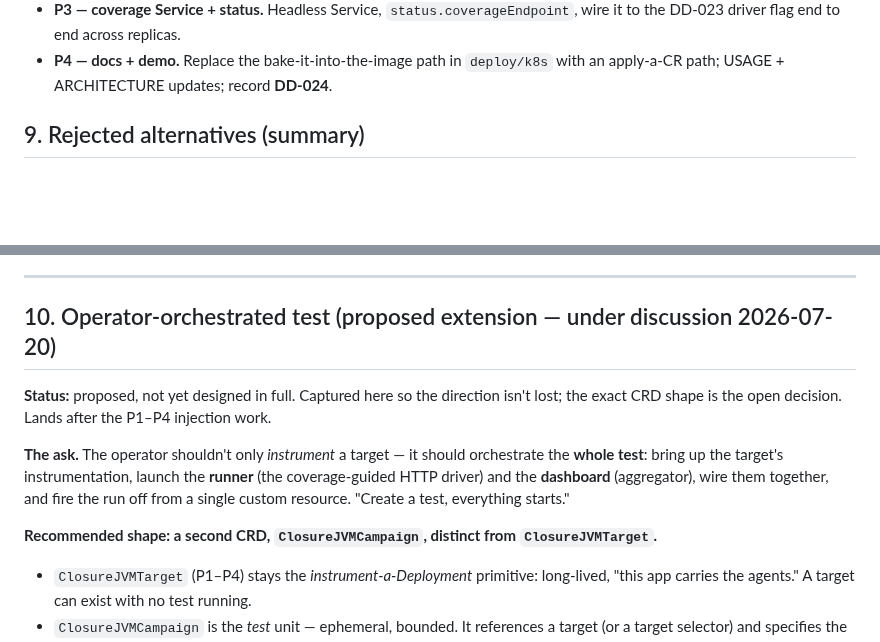
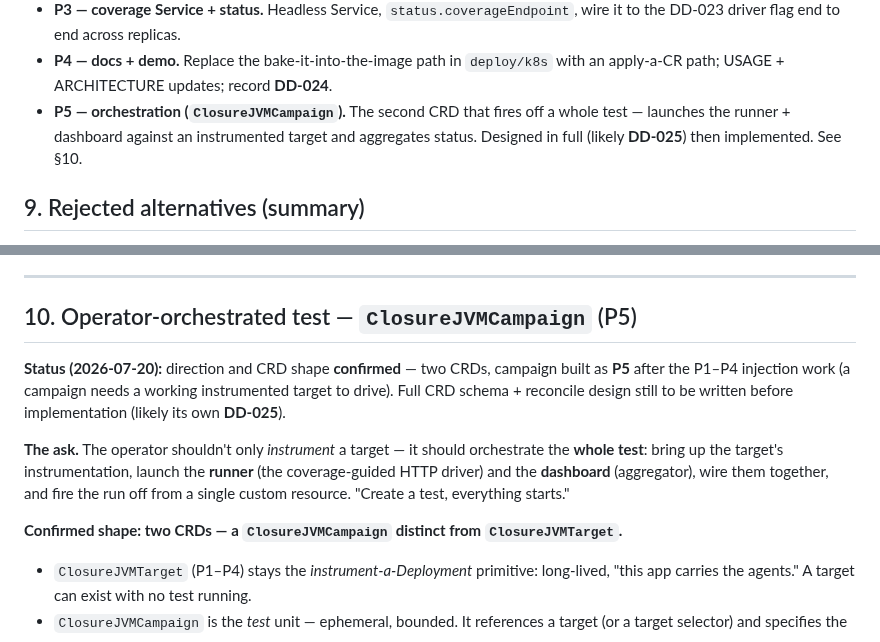
Before and after one commit to ianp94/basquin, a Markdown page: docs/OPERATOR-DESIGN.md, 2 parts joined by grey strips. Drawn GitHub-style; blank space fills up the shorter version.

Commit message:
docs: record confirmed orchestration decisions (two CRDs, P5 after P2-P4)
Per review: campaign orchestration is two CRDs (ClosureJVMTarget =
instrument, ClosureJVMCampaign = test) and is sequenced as P5 after the
P1-P4 injection work, since a campaign needs an instrumented target to
drive. Updated design doc §10 (proposed -> confirmed), added P5 to the §8
phased plan, and reflected the sequencing in the TODO orchestration group.

Co-Authored-By: Claude Fable 5 <noreply@anthropic.com>
Claude-Session: https://claude.ai/code/session_01JuGqspSB9zpA5AyvHJBiDK

```diff
--- a/docs/OPERATOR-DESIGN.md
+++ b/docs/OPERATOR-DESIGN.md
@@ -236,6 +236,9 @@ privilege is bounded and inspectable, versus "mutate any pod at admission time."
   DD-023 driver flag end to end across replicas.
 - **P4 — docs + demo.** Replace the bake-it-into-the-image path in `deploy/k8s` with an
   apply-a-CR path; USAGE + ARCHITECTURE updates; record **DD-024**.
+- **P5 — orchestration (`ClosureJVMCampaign`).** The second CRD that fires off a whole test —
+  launches the runner + dashboard against an instrumented target and aggregates status. Designed in
+  full (likely **DD-025**) then implemented. See §10.
 
 ## 9. Rejected alternatives (summary)
 
@@ -254,17 +257,18 @@ privilege is bounded and inspectable, versus "mutate any pod at admission time."
 
 ---
 
-## 10. Operator-orchestrated test (proposed extension — under discussion 2026-07-20)
+## 10. Operator-orchestrated test — `ClosureJVMCampaign` (P5)
 
-**Status:** proposed, not yet designed in full. Captured here so the direction isn't lost; the exact
-CRD shape is the open decision. Lands after the P1–P4 injection work.
+**Status (2026-07-20):** direction and CRD shape **confirmed** — two CRDs, campaign built as **P5**
+after the P1–P4 injection work (a campaign needs a working instrumented target to drive). Full CRD
+schema + reconcile design still to be written before implementation (likely its own **DD-025**).
 
 **The ask.** The operator shouldn't only *instrument* a target — it should orchestrate the **whole
 test**: bring up the target's instrumentation, launch the **runner** (the coverage-guided HTTP
 driver) and the **dashboard** (aggregator), wire them together, and fire the run off from a single
 custom resource. "Create a test, everything starts."
 
-**Recommended shape: a second CRD, `ClosureJVMCampaign`, distinct from `ClosureJVMTarget`.**
+**Confirmed shape: two CRDs — a `ClosureJVMCampaign` distinct from `ClosureJVMTarget`.**
 
 - `ClosureJVMTarget` (P1–P4) stays the *instrument-a-Deployment* primitive: long-lived, "this app
   carries the agents." A target can exist with no test running.
```
Also changed, not shown: TODO.md (+4 -2 lines).
